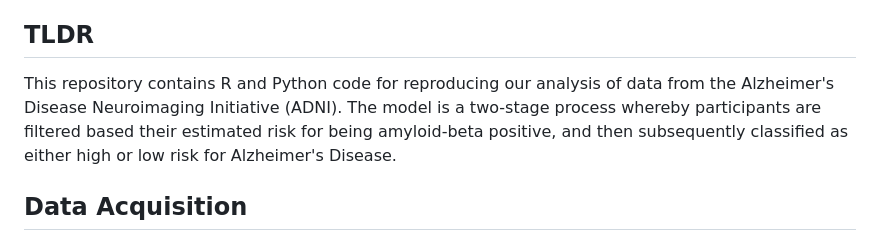
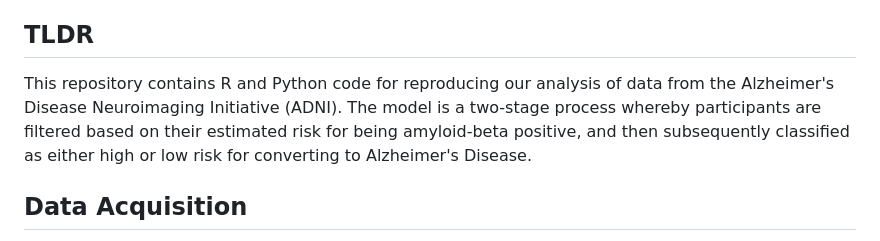
Before and after one commit to bsearchinger/ADNI, a Markdown page: README.md, the part around the change. Drawn GitHub-style.

```diff
--- a/README.md
+++ b/README.md
@@ -9,7 +9,7 @@
 
 ## TLDR
 
-This repository contains R and Python code for reproducing our analysis of data from the Alzheimer's Disease Neuroimaging Initiative (ADNI). The model is a two-stage process whereby participants are filtered based their estimated risk for being amyloid-beta positive, and then subsequently classified as either high or low risk for Alzheimer's Disease.
+This repository contains R and Python code for reproducing our analysis of data from the Alzheimer's Disease Neuroimaging Initiative (ADNI). The model is a two-stage process whereby participants are filtered based on their estimated risk for being amyloid-beta positive, and then subsequently classified as either high or low risk for converting to Alzheimer's Disease.
 
 ## Data Acquisition
 
```
Also changed, not shown: figures/logistic_rocs.png (added), 6 other files.
